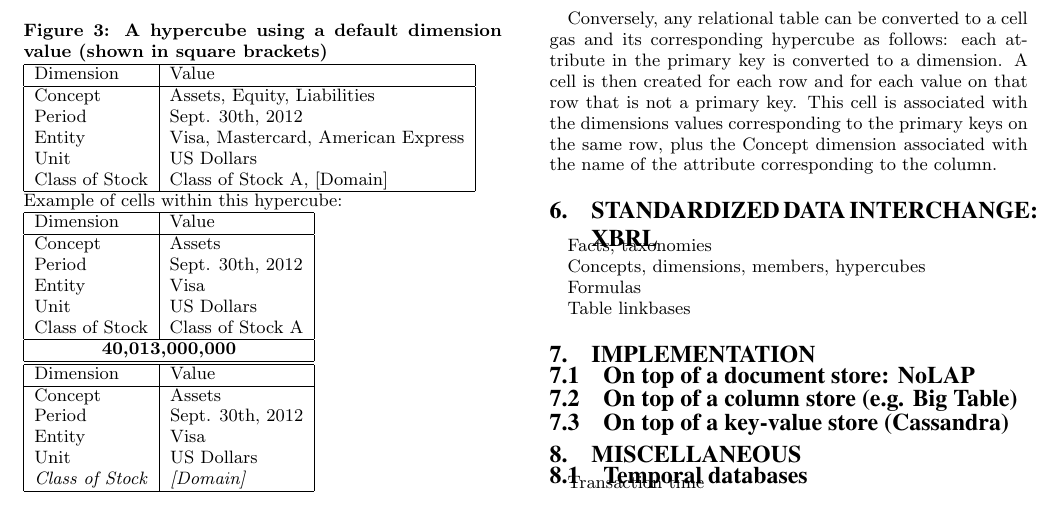
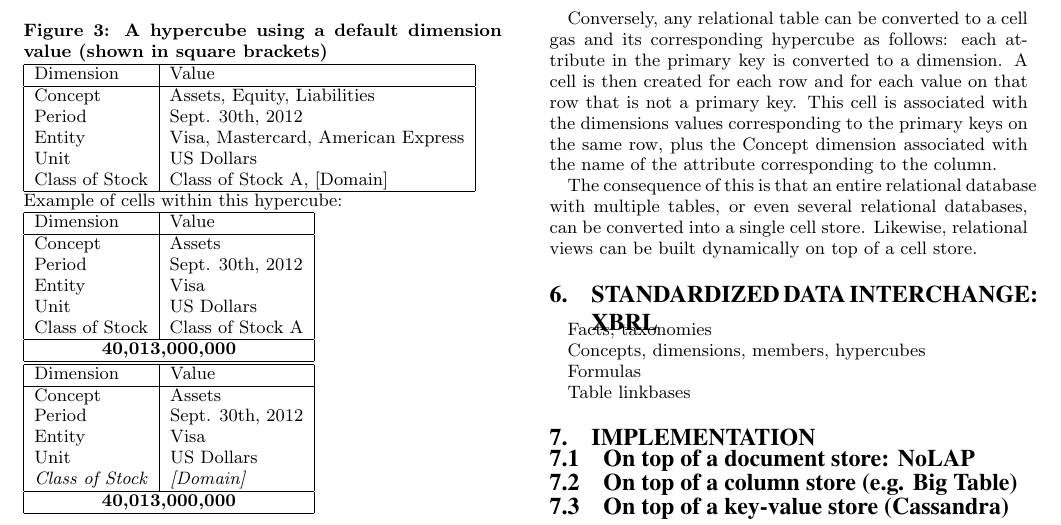
Before and after one commit to 28msec/cell-stores-paper, a LaTeX document (cellstores.tex): part of page 3 of 4, cut so that both start at the same text. Compiled offline with pdfLaTeX.

Commit message:
Wrote on hypercubes.

```diff
--- a/cellstores.tex
+++ b/cellstores.tex
@@ -379,6 +379,8 @@ Sept. 30th, 2012 & American Express & USD & [Domain] & 1,000,000,000 & 1,000,000
 Conversely, any relational table can be converted to a cell gas and its corresponding hypercube as follows: each attribute in the primary key is converted to a dimension. A cell is
 then created for each row and for each value on that row that is not a primary key. This cell is associated with the dimensions values corresponding to the primary keys on the same row, plus the Concept dimension associated with the name of the attribute corresponding to the column.
 
+The consequence of this is that an entire relational database with multiple tables, or even several relational databases, can be converted into a single cell store. Likewise, relational views can be built dynamically on top of a cell store.
+
 \section{Standardized Data Interchange: XBRL}
 
 Facts, taxonomies
```
Also changed, not shown: cellstores.pdf.
